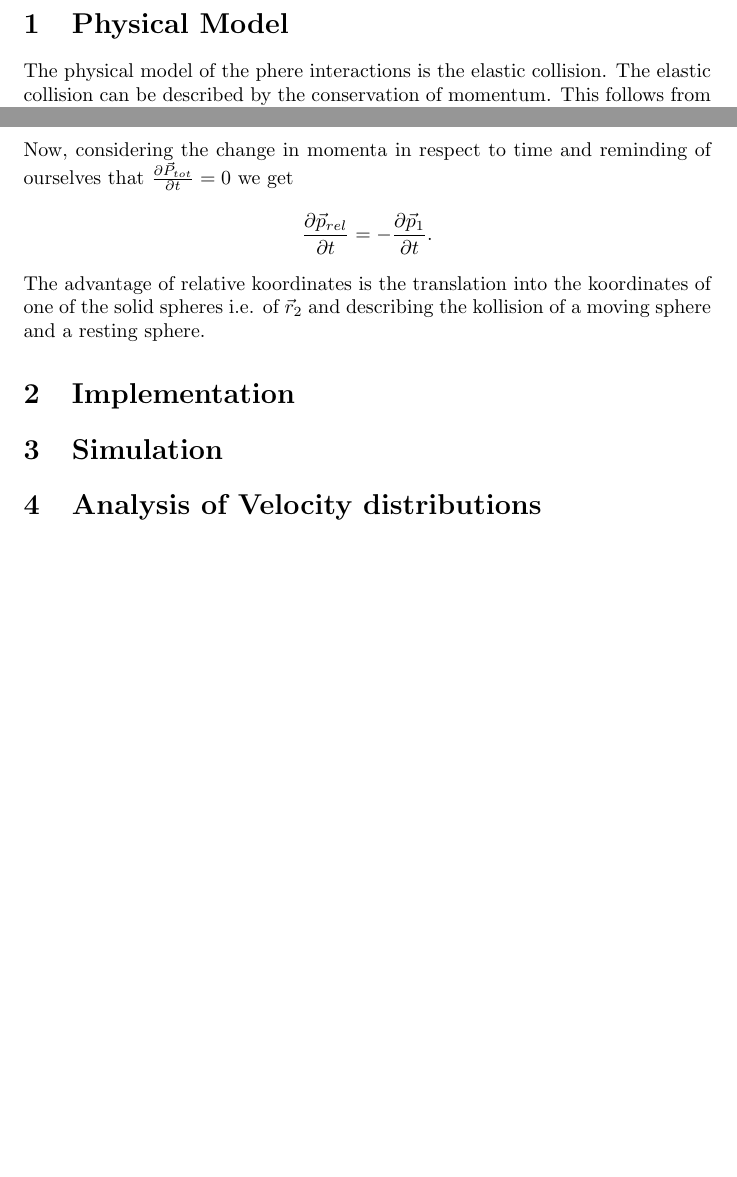
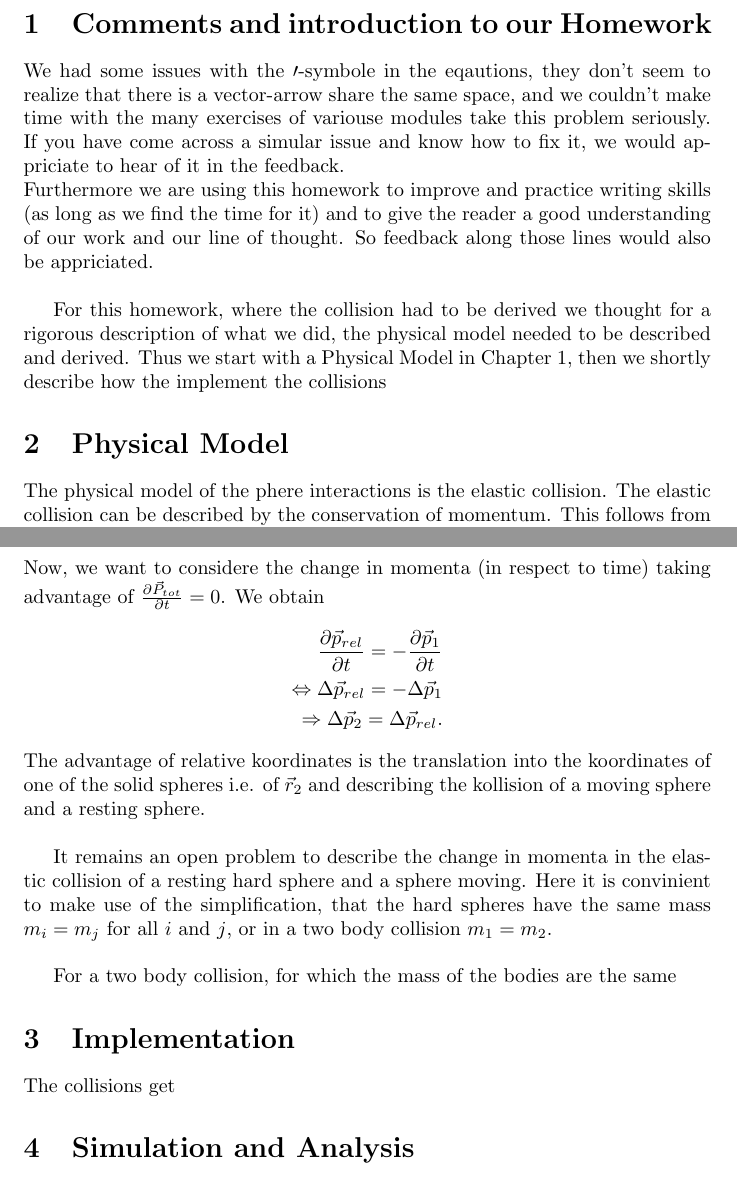
Before and after one commit to DominicNieder/Complex-Classical-Systems, a LaTeX document (Sheet-01.tex): two parts of pages 2 and 3 of 3, joined at a grey line, cut at the place of the change, the shorter picture padded with empty space. Compiled offline with pdfLaTeX.

Commit message:
cleaning working tree

```diff
--- a/Sheet-01.tex
+++ b/Sheet-01.tex
@@ -25,13 +25,21 @@
 
 \newpage
 
+\section{Comments and introduction to our Homework}
+We had some issues with the $\prime$-symbole in the eqautions, they don't seem to realize that there is a vector-arrow share the same space, and we couldn't make time with the many exercises of variouse modules take this problem seriously. If you have come across a simular issue and know how to fix it, we would appriciate to hear of it in the feedback. \\
+Furthermore we are using this homework to improve and practice writing skills (as long as we find the time for it) and to give the reader a good understanding of our work and our line of thought. So feedback along those lines would also be appriciated.  \\
+
+For this homework, where the collision had to be derived we thought for a rigorous description of what we did, the physical model needed to be described and derived. Thus we start with a Physical Model in Chapter 1, then we shortly describe how the implement the collisions
+
 \section{Physical Model}
+
     The physical model of the phere interactions is the elastic collision. The elastic collision can be described by the conservation of momentum. This follows from Newtons second law of motion in a closed system.
     \begin{align*}
         \frac{\partial \vec{P}_{tot}}{\partial t} &= \vec{F}_{ext}=0  \\
         \Leftrightarrow \vec{P}_{tot}&=\text{const}
     \end{align*}
     Here we have $\vec{P}_{tot}=\sum_{n=1}^{N}\vec{p}_n$ of an $N$ particle system. It follows that for $\vec{P}_{tot}$ before a collision and $\vec{P}_{tot}$ after the collision $\vec{P}_{tot}=\vec{P}'_{tot}$ are equal. \\
+
     Now lets considere two particels with a pair of phase space coordinates $(\vec{r}_1, \vec{p}_1)$ and $(\vec{r}_2, \vec{p}_2)$ resulting in a momentum $\vec{P}_{tot}=\vec{p}_1+\vec{p}_2$ of the closed system. Then due to the conservation of momentum
     \begin{align*}
         \vec{P}_{tot}&=\vec{P}'_{tot} \\
@@ -51,21 +60,23 @@
         \frac{\partial \vec{r}_{rel}}{\partial t} &= \frac{\vec{P}_{tot}-\vec{p}_1}{m_2} - \frac{\vec{p}_1}{m_1} \\
         &= \frac{\vec{P}_{tot}}{m_2} - \left(\frac{\vec{p}_1}{m_2}+\frac{\vec{p}_1}{m_1}\right) \\
         &= \frac{\vec{P}_{tot}}{m_2} - \underset{=\mu^{-1}}{\underbrace{\left(\frac{m_1+m_2}{m_2m_1}\right)}}  \vec{p}_1 \\
-        \Leftrightarrow \mu \frac{\partial \vec{r}_{rel}}{\partial t}= \vec{p}_{rel} &= \mu \frac{\vec{P}_{tot}}{m_2} - \vec{p}_1
+        \Leftrightarrow \mu \frac{\partial \vec{r}_{rel}}{\partial t}= \vec{p}_{rel} &= \frac{\mu}{m_2} \vec{P}_{tot} - \vec{p}_1
     \end{align*}
-    Now, considering the change in momenta in respect to time and reminding of ourselves that $\frac{\partial \vec{P}_{tot}}{\partial t}=0$ we get
-    \begin{equation*}
-        \frac{\partial \vec{p}_{rel}}{\partial t} =-\frac{\partial \vec{p}_1}{\partial t}.
-    \end{equation*}
-    The advantage of relative koordinates is the translation into the koordinates of one of the solid spheres i.e. of $\vec{r}_2$ and describing the kollision of a moving sphere and a resting sphere.
+    Now, we want to considere the change in momenta (in respect to time) taking advantage of $\frac{\partial \vec{P}_{tot}}{\partial t}=0$. We obtain
+    \begin{align*}
+        \frac{\partial \vec{p}_{rel}}{\partial t} =-\frac{\partial \vec{p}_1}{\partial t} \\
+        \Leftrightarrow \Delta \vec{p}_{rel} =-\Delta \vec{p}_1 \\
+        \Rightarrow \Delta \vec{p}_2 = \Delta\vec{p}_{rel}.
+    \end{align*}
+    The advantage of relative koordinates is the translation into the koordinates of one of the solid spheres i.e. of $\vec{r}_2$ and describing the kollision of a moving sphere and a resting sphere. \\
+
+    It remains an open problem to describe the change in momenta in the elastic collision of a resting hard sphere and a sphere moving. Here it is convinient to make use of the simplification, that the hard spheres have the same mass $m_i=m_j$ for all $i$ and $j$, or in a two body collision $m_1=m_2$. \\
+
+    For a two body collision, for which the mass of the bodies are the same
 
 \section{Implementation}
 
+The collisions get
 
-\section{Simulation}
-
-
-\section{Analysis of Velocity distributions}
-
-
+\section{Simulation and Analysis}
 \end{document}
```
Also changed, not shown: Sheet-01.tex (1 more changed lines), 1 other file.
